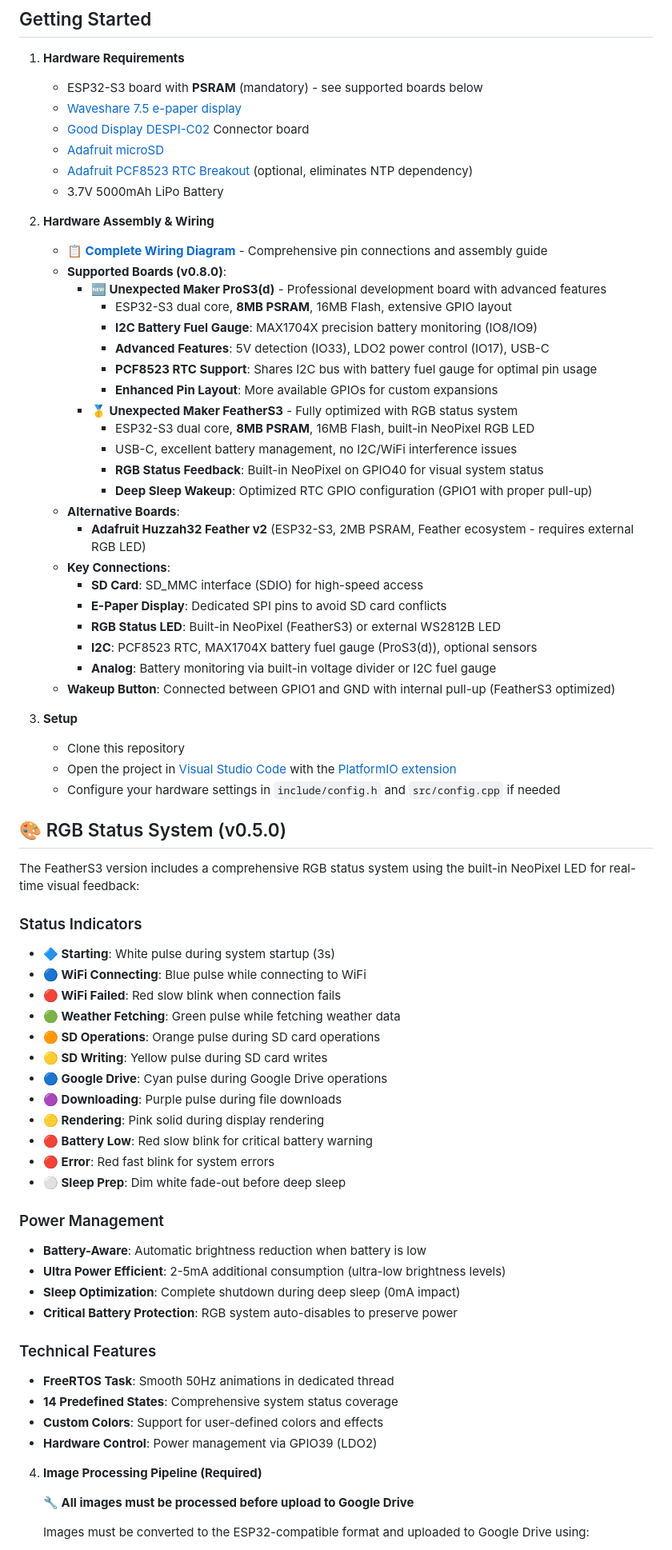
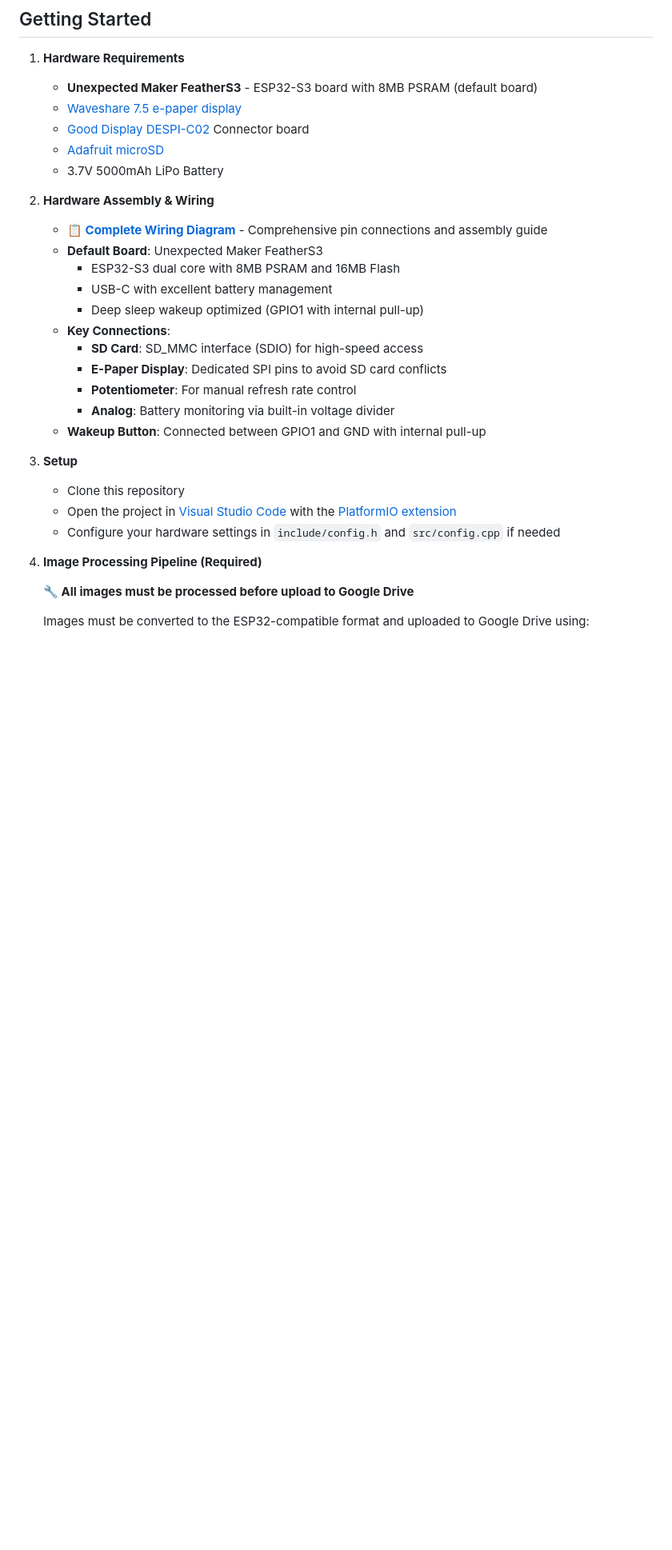
Before and after one commit to sephiroth74/esp32-photo-frame, a Markdown page: README.md, the part around one of its changes. Shown at 80% size. Drawn GitHub-style; blank space fills up the shorter version.

```diff
--- a/README.md
+++ b/README.md
@@ -68,73 +55,31 @@
 ## Getting Started
 
 1. **Hardware Requirements**
-   - ESP32-S3 board with **PSRAM** (mandatory) - see supported boards below
+   - **Unexpected Maker FeatherS3** - ESP32-S3 board with 8MB PSRAM (default board)
    - [Waveshare 7.5 e-paper display](https://www.waveshare.com/7.5inch-e-paper-hat.htm)
    - [Good Display DESPI-C02](https://www.good-display.com/companyfile/DESPI-C02-Specification-29.html) Connector board
    - [Adafruit microSD](https://www.adafruit.com/product/4682?srsltid=AfmBOopfN-tYU3fKgpQquFOTLEY50Pl4PY8iTpBpGoXCpbJ8EQGVqBHn)
-   - [Adafruit PCF8523 RTC Breakout](https://www.adafruit.com/product/3295) (optional, eliminates NTP dependency)
    - 3.7V 5000mAh LiPo Battery
 
 2. **Hardware Assembly & Wiring**
    - **📋 [Complete Wiring Diagram](docs/wiring-diagram.md)** - Comprehensive pin connections and assembly guide
-   - **Supported Boards (v0.8.0)**:
-     - **🆕 Unexpected Maker ProS3(d)** - Professional development board with advanced features
-       - ESP32-S3 dual core, **8MB PSRAM**, 16MB Flash, extensive GPIO layout
-       - **I2C Battery Fuel Gauge**: MAX1704X precision battery monitoring (IO8/IO9)
-       - **Advanced Features**: 5V detection (IO33), LDO2 power control (IO17), USB-C
-       - **PCF8523 RTC Support**: Shares I2C bus with battery fuel gauge for optimal pin usage
-       - **Enhanced Pin Layout**: More available GPIOs for custom expansions
-     - **🥇 Unexpected Maker FeatherS3** - Fully optimized with RGB status system
-       - ESP32-S3 dual core, **8MB PSRAM**, 16MB Flash, built-in NeoPixel RGB LED
-       - USB-C, excellent battery management, no I2C/WiFi interference issues
-       - **RGB Status Feedback**: Built-in NeoPixel on GPIO40 for visual system status
-       - **Deep Sleep Wakeup**: Optimized RTC GPIO configuration (GPIO1 with proper pull-up)
-   - **Alternative Boards**:
-     - **Adafruit Huzzah32 Feather v2** (ESP32-S3, 2MB PSRAM, Feather ecosystem - requires external RGB LED)
+   - **Default Board**: Unexpected Maker FeatherS3
+     - ESP32-S3 dual core with 8MB PSRAM and 16MB Flash
+     - USB-C with excellent battery management
+     - Deep sleep wakeup optimized (GPIO1 with internal pull-up)
    - **Key Connections**:
      - **SD Card**: SD_MMC interface (SDIO) for high-speed access
      - **E-Paper Display**: Dedicated SPI pins to avoid SD card conflicts
-     - **RGB Status LED**: Built-in NeoPixel (FeatherS3) or external WS2812B LED
-     - **I2C**: PCF8523 RTC, MAX1704X battery fuel gauge (ProS3(d)), optional sensors
-     - **Analog**: Battery monitoring via built-in voltage divider or I2C fuel gauge
-   - **Wakeup Button**: Connected between GPIO1 and GND with internal pull-up (FeatherS3 optimized)
+     - **Potentiometer**: For manual refresh rate control
+     - **Analog**: Battery monitoring via built-in voltage divider
+   - **Wakeup Button**: Connected between GPIO1 and GND with internal pull-up
 
 3. **Setup**
    - Clone this repository
    - Open the project in [Visual Studio Code](https://code.visualstudio.com/) with the [PlatformIO extension](https://platformio.org/)
    - Configure your hardware settings in `include/config.h` and `src/config.cpp` if needed
 
-## 🎨 RGB Status System (v0.5.0)
-
-The FeatherS3 version includes a comprehensive RGB status system using the built-in NeoPixel LED for real-time visual feedback:
-
-### Status Indicators
-- **🔷 Starting**: White pulse during system startup (3s)
-- **🔵 WiFi Connecting**: Blue pulse while connecting to WiFi
-- **🔴 WiFi Failed**: Red slow blink when connection fails
-- **🟢 Weather Fetching**: Green pulse while fetching weather data
-- **🟠 SD Operations**: Orange pulse during SD card operations
-- **🟡 SD Writing**: Yellow pulse during SD card writes
-- **🔵 Google Drive**: Cyan pulse during Google Drive operations
-- **🟣 Downloading**: Purple pulse during file downloads
-- **🟡 Rendering**: Pink solid during display rendering
-- **🔴 Battery Low**: Red slow blink for critical battery warning
-- **🔴 Error**: Red fast blink for system errors
-- **⚪ Sleep Prep**: Dim white fade-out before deep sleep
-
-### Power Management
-- **Battery-Aware**: Automatic brightness reduction when battery is low
-- **Ultra Power Efficient**: 2-5mA additional consumption (ultra-low brightness levels)
-- **Sleep Optimization**: Complete shutdown during deep sleep (0mA impact)
-- **Critical Battery Protection**: RGB system auto-disables to preserve power
-
-### Technical Features
-- **FreeRTOS Task**: Smooth 50Hz animations in dedicated thread
-- **14 Predefined States**: Comprehensive system status coverage
-- **Custom Colors**: Support for user-defined colors and effects
-- **Hardware Control**: Power management via GPIO39 (LDO2)
-
-4. **Image Processing Pipeline (Required)**
+3. **Image Processing Pipeline (Required)**
 
    **🔧 All images must be processed before upload to Google Drive**
 
```
Also changed, not shown: other parts of README.md (+37 -55 lines).
